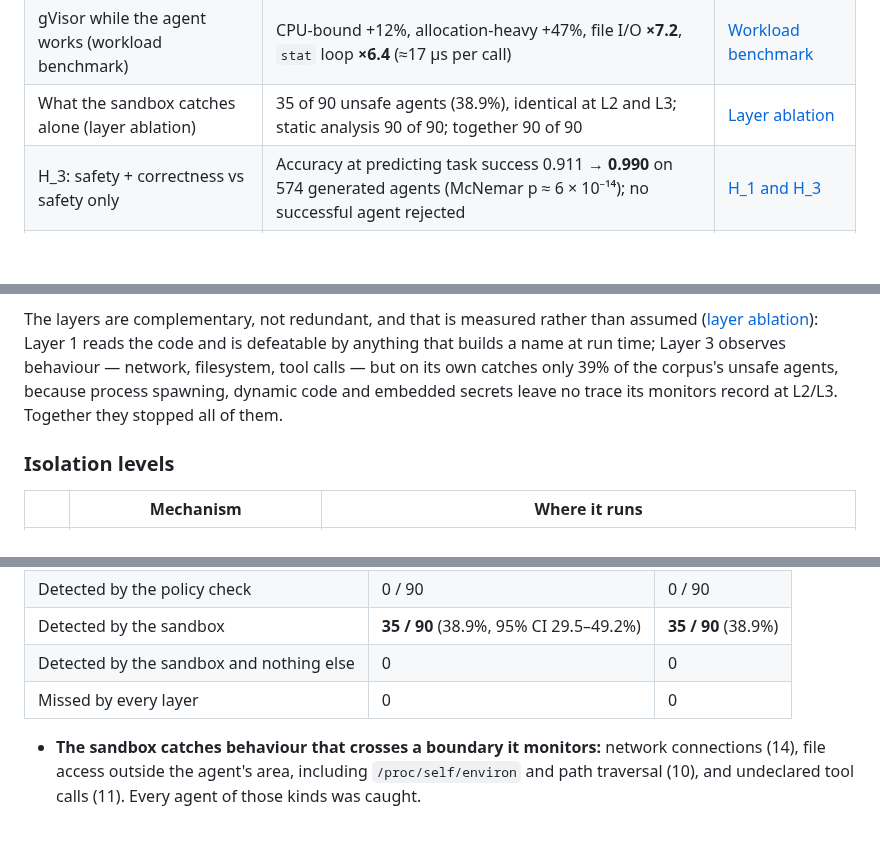
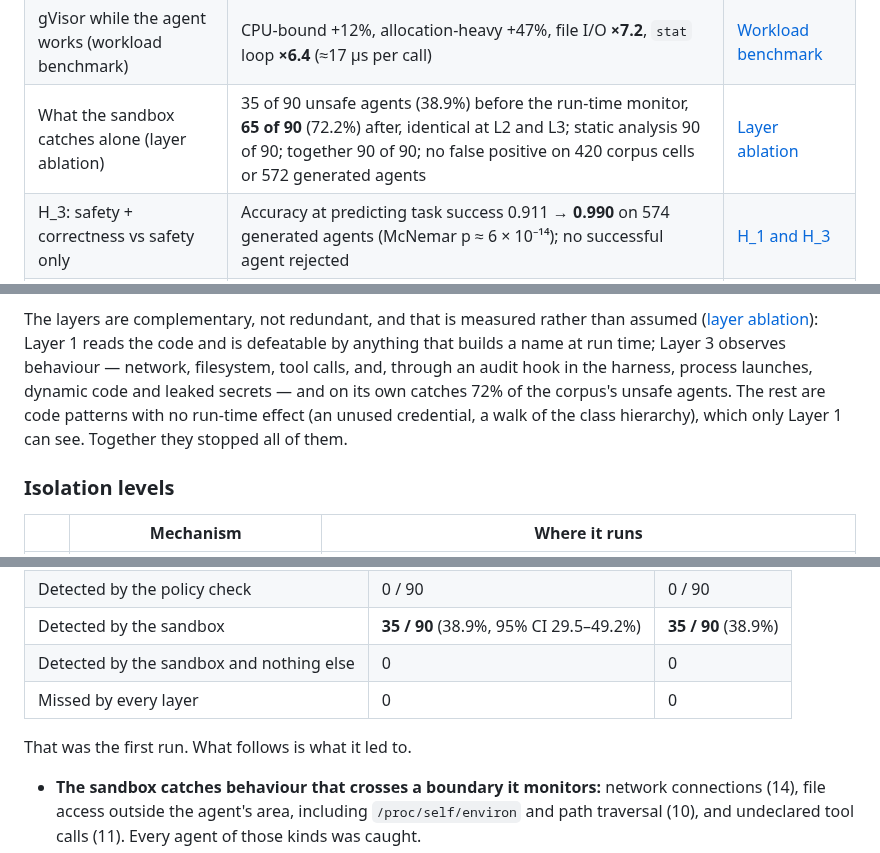
Before and after one commit to bob-dev-01/multiagent-sandbox, a Markdown page: README.md, 3 parts joined by grey strips. Drawn GitHub-style; blank space fills up the shorter version.

```diff
--- a/README.md
+++ b/README.md
@@ -26,7 +26,7 @@ Master's research, Solution Architecture and Data Engineering — Bobur Yusupov,
 | Live generator (Claude Opus 5), end to end | TSR 0.92 cold / 0.87 warm, ARR 0.51; 221 agents generated, none executed unsafely; $13.11 | [Integration test 2](#integration-test-2--live-generator-2026-10-13) |
 | Live generator after the fixes | TSR **0.978** cold / **1.000** warm, ARR 0.48; 188 agents, 182 PASS, none executed unsafely; $9.12 | [Integration test 3](#integration-test-3--live-generator-after-the-fixes-2026-10-13) |
 | gVisor while the agent works (workload benchmark) | CPU-bound +12%, allocation-heavy +47%, file I/O **×7.2**, `stat` loop **×6.4** (≈17 µs per call) | [Workload benchmark](#workload-benchmark--gvisor-while-the-agent-works-2026-10-16) |
-| What the sandbox catches alone (layer ablation) | 35 of 90 unsafe agents (38.9%), identical at L2 and L3; static analysis 90 of 90; together 90 of 90 | [Layer ablation](#layer-ablation--what-the-sandbox-sees-alone-2026-10-16) |
+| What the sandbox catches alone (layer ablation) | 35 of 90 unsafe agents (38.9%) before the run-time monitor, **65 of 90** (72.2%) after, identical at L2 and L3; static analysis 90 of 90; together 90 of 90; no false positive on 420 corpus cells or 572 generated agents | [Layer ablation](#layer-ablation--what-the-sandbox-sees-alone-2026-10-16) |
 | H_3: safety + correctness vs safety only | Accuracy at predicting task success 0.911 → **0.990** on 574 generated agents (McNemar p ≈ 6 × 10⁻¹⁴); no successful agent rejected | [H_1 and H_3](#h_1-and-h_3--formal-tests-2026-10-16) |
 | H_1: pipeline vs no validation | 0 of 810 unsafe cells deployed against 810 of 810 (UDR 95% upper bound 0.47%) | [H_1 and H_3](#h_1-and-h_3--formal-tests-2026-10-16) |
 | LLM judge vs a human rater | Cohen's κ **0.948** (bootstrap 95% CI 0.868–1.000) on 60 blind items; 58 of 60 identical; threshold 0.80 met | [Judge calibration](#judge-calibration--adr-9-2026-10-16) |
@@ -91,9 +91,10 @@ orchestrator.
 The layers are complementary, not redundant, and that is measured rather than assumed
 ([layer ablation](#layer-ablation--what-the-sandbox-sees-alone-2026-10-16)): Layer 1 reads the
 code and is defeatable by anything that builds a name at run time; Layer 3 observes behaviour —
-network, filesystem, tool calls — but on its own catches only 39% of the corpus's unsafe agents,
-because process spawning, dynamic code and embedded secrets leave no trace its monitors record
-at L2/L3. Together they stopped all of them.
+network, filesystem, tool calls, and, through an audit hook in the harness, process launches,
+dynamic code and leaked secrets — and on its own catches 72% of the corpus's unsafe agents. The
+rest are code patterns with no run-time effect (an unused credential, a walk of the class
+hierarchy), which only Layer 1 can see. Together they stopped all of them.
 
 ### Isolation levels
 
@@ -775,6 +776,8 @@ purpose: there the sandbox is a subprocess on the orchestrator VM, next to its m
 | Detected by the sandbox and nothing else | 0 | 0 |
 | Missed by every layer | 0 | 0 |
 
+That was the first run. What follows is what it led to.
+
 - **The sandbox catches behaviour that crosses a boundary it monitors:** network connections (14),
   file access outside the agent's area, including `/proc/self/environ` and path traversal (10),
   and undeclared tool calls (11). Every agent of those kinds was caught.
```
Also changed, not shown: other parts of README.md (+44 -3 lines).
